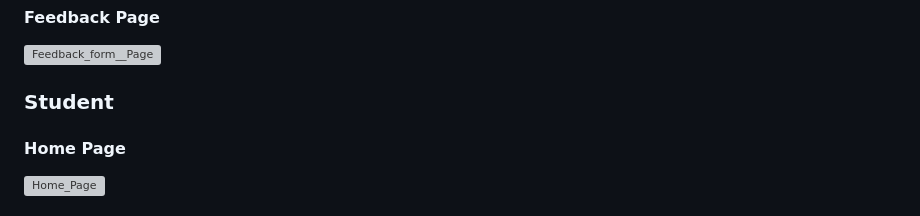
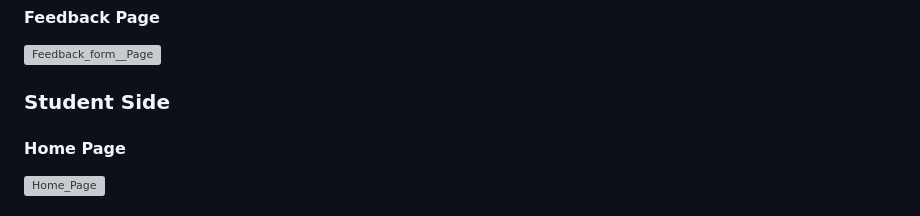
Before and after one commit to jaydeep6122/Scholer-ERP, a Markdown page: README.md, the part around one of its changes. Drawn GitHub-style; grey boxes are pictures that could not be loaded.

```diff
--- a/README.md
+++ b/README.md
@@ -53,7 +53,7 @@ Personalized Attendance History:- Enable students to view their attendance histo
 
 ![Feedback_form__Page](https://github.com/jaydeep6122/Scholer-ERP/blob/main/Screenshots/Teacher/Screenshot_20240108_162207.jpg)
 
-### Student
+### Student Side
 
 #### Home Page
 ![Home_Page](https://github.com/jaydeep6122/Scholer-ERP/blob/main/Screenshots/Student/Screenshot_20240108_162234.jpg)
```
Also changed, not shown: other parts of README.md (+18 -0 lines).
